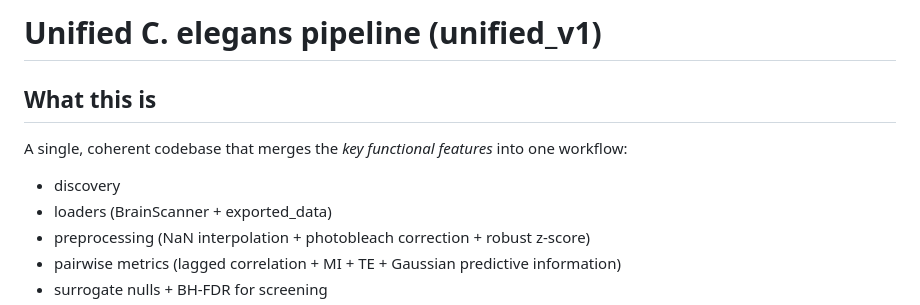
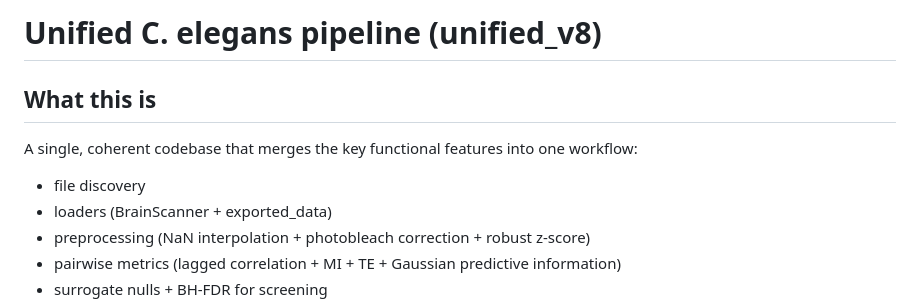
Before and after one commit to TheChaosKing1477/Senior---Applied-Math-Independent-Work, a Markdown page: README.md, the part around the change. Rendered like a GitHub page.

```diff
--- a/README.md
+++ b/README.md
@@ -1,8 +1,8 @@
-# Unified C. elegans pipeline (unified_v1)
+# Unified C. elegans pipeline (unified_v8)
 
 ## What this is
-A single, coherent codebase that merges the *key functional features* into one workflow:
-- discovery
+A single, coherent codebase that merges the key functional features into one workflow:
+- file discovery
 - loaders (BrainScanner + exported_data)
 - preprocessing (NaN interpolation + photobleach correction + robust z-score)
 - pairwise metrics (lagged correlation + MI + TE + Gaussian predictive information)
```
